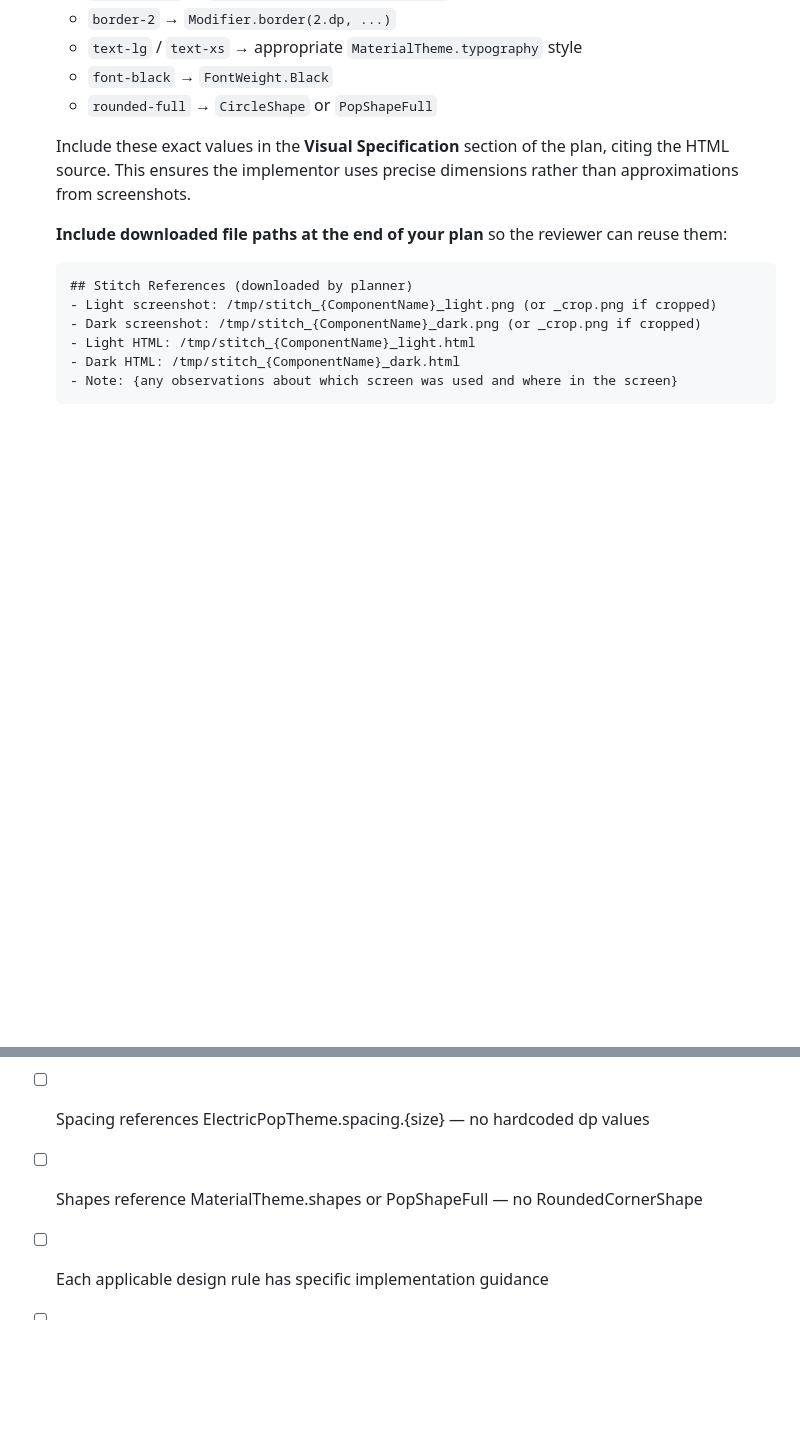
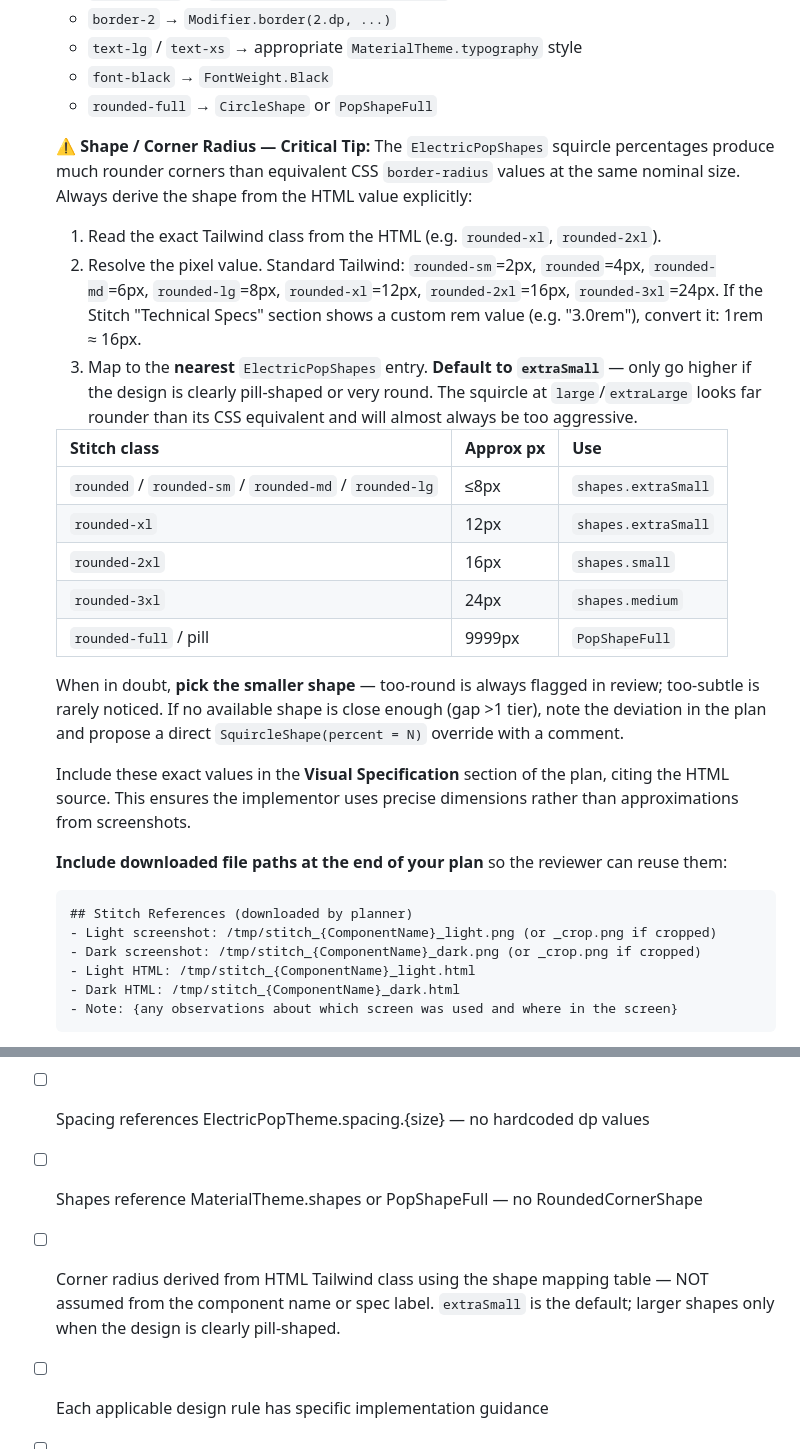
Before and after one commit to tanaykumarbera/compose-electric-pop, a Markdown page: .claude/agents/pixy-planner.md, 2 parts joined by grey strips. Rendered like a GitHub page; blank space fills up the shorter version.

Commit message:
chore(agents): add corner radius mapping tip to pixy-planner

```diff
--- a/.claude/agents/pixy-planner.md
+++ b/.claude/agents/pixy-planner.md
@@ -59,6 +59,23 @@ You will receive from the orchestrator:
    - `text-lg` / `text-xs` → appropriate `MaterialTheme.typography` style
    - `font-black` → `FontWeight.Black`
    - `rounded-full` → `CircleShape` or `PopShapeFull`
+
+   **⚠️ Shape / Corner Radius — Critical Tip:**
+   The `ElectricPopShapes` squircle percentages produce much rounder corners than equivalent CSS `border-radius` values at the same nominal size. Always derive the shape from the HTML value explicitly:
+
+   1. Read the exact Tailwind class from the HTML (e.g. `rounded-xl`, `rounded-2xl`).
+   2. Resolve the pixel value. Standard Tailwind: `rounded-sm`=2px, `rounded`=4px, `rounded-md`=6px, `rounded-lg`=8px, `rounded-xl`=12px, `rounded-2xl`=16px, `rounded-3xl`=24px. If the Stitch "Technical Specs" section shows a custom rem value (e.g. "3.0rem"), convert it: 1rem ≈ 16px.
+   3. Map to the **nearest** `ElectricPopShapes` entry. **Default to `extraSmall`** — only go higher if the design is clearly pill-shaped or very round. The squircle at `large`/`extraLarge` looks far rounder than its CSS equivalent and will almost always be too aggressive.
+
+   | Stitch class | Approx px | Use |
+   |---|---|---|
+   | `rounded` / `rounded-sm` / `rounded-md` / `rounded-lg` | ≤8px | `shapes.extraSmall` |
+   | `rounded-xl` | 12px | `shapes.extraSmall` |
+   | `rounded-2xl` | 16px | `shapes.small` |
+   | `rounded-3xl` | 24px | `shapes.medium` |
+   | `rounded-full` / pill | 9999px | `PopShapeFull` |
+
+   When in doubt, **pick the smaller shape** — too-round is always flagged in review; too-subtle is rarely noticed. If no available shape is close enough (gap >1 tier), note the deviation in the plan and propose a direct `SquircleShape(percent = N)` override with a comment.
 
    Include these exact values in the **Visual Specification** section of the plan, citing the HTML source. This ensures the implementor uses precise dimensions rather than approximations from screenshots.
 
@@ -189,6 +206,7 @@ Uses Roborazzi with `runDesktopComposeUiTest` and `captureRoboImage` (import fro
 - [ ] Typography references MaterialTheme.typography.{style} — no hardcoded TextStyle
 - [ ] Spacing references ElectricPopTheme.spacing.{size} — no hardcoded dp values
 - [ ] Shapes reference MaterialTheme.shapes or PopShapeFull — no RoundedCornerShape
+- [ ] Corner radius derived from HTML Tailwind class using the shape mapping table — NOT assumed from the component name or spec label. `extraSmall` is the default; larger shapes only when the design is clearly pill-shaped.
 - [ ] Each applicable design rule has specific implementation guidance
 - [ ] Test strategy distinguishes testable logic from visual-only aspects
 - [ ] Demo page covers ALL variants
```
